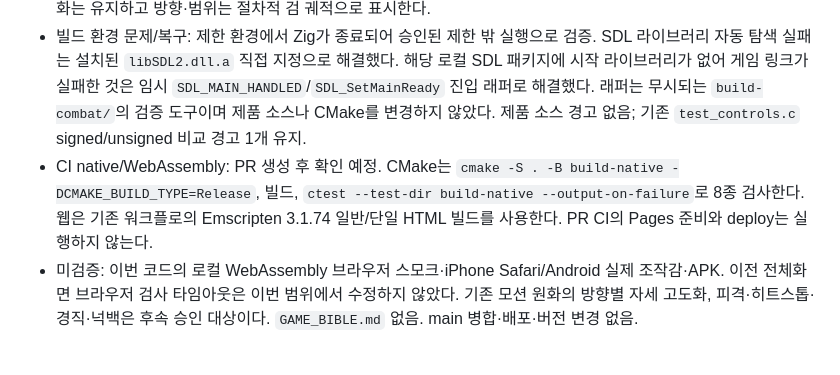
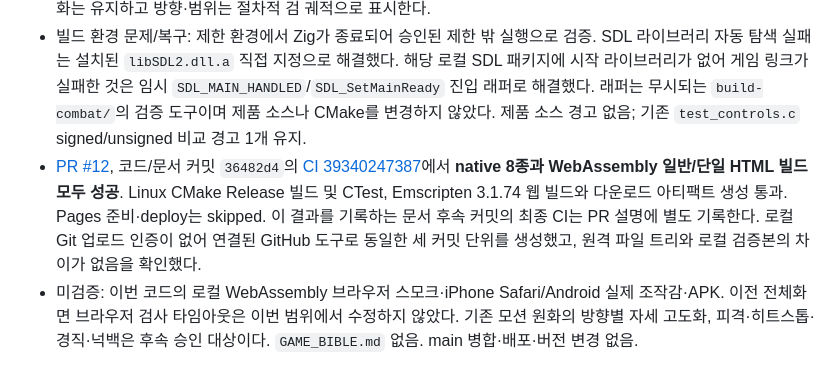
Before and after one commit to yousay0526-sudo/Paldoyadam, a Markdown page: docs/VALIDATION.md, the part around the change. Rendered like a GitHub page.

Commit message:
docs: record successful native and WebAssembly CI

```diff
--- a/docs/VALIDATION.md
+++ b/docs/VALIDATION.md
@@ -8,7 +8,7 @@
 - 수련장 9개 퀘스트 단계의 전체 스냅샷 보존 검사에 입력/명중/최근 결과 상태를 추가했다. 복귀는 공격·콤보·예약·입력 진단을 비우며 원래 재화·퀘스트·월드·장비·배치·남은 쿨타임을 보존한다. 무보상·무피해·출혈/아이템·퀘스트 차단 검사 유지.
 - 실제 SDL 게임의 훈련 432×270/844×390/1100×650, 4무공·기본 공격·상점 844×390 렌더링 성공. 432×270 수련장과 무공 이미지를 직접 확인했다. UI 문구 폭과 5종 해상도 버튼 겹침 검사 통과. 5공격×8방향의 실제 검 궤적 픽셀을 검사해 판정 각도·사거리 밖으로 향하지 않음과 물러베기의 후퇴 전 위치 고정을 확인했다. 기존 좌우 캐릭터 원화는 유지하고 방향·범위는 절차적 검 궤적으로 표시한다.
 - 빌드 환경 문제/복구: 제한 환경에서 Zig가 종료되어 승인된 제한 밖 실행으로 검증. SDL 라이브러리 자동 탐색 실패는 설치된 `libSDL2.dll.a` 직접 지정으로 해결했다. 해당 로컬 SDL 패키지에 시작 라이브러리가 없어 게임 링크가 실패한 것은 임시 `SDL_MAIN_HANDLED`/`SDL_SetMainReady` 진입 래퍼로 해결했다. 래퍼는 무시되는 `build-combat/`의 검증 도구이며 제품 소스나 CMake를 변경하지 않았다. 제품 소스 경고 없음; 기존 `test_controls.c` signed/unsigned 비교 경고 1개 유지.
-- CI native/WebAssembly: PR 생성 후 확인 예정. CMake는 `cmake -S . -B build-native -DCMAKE_BUILD_TYPE=Release`, 빌드, `ctest --test-dir build-native --output-on-failure`로 8종 검사한다. 웹은 기존 워크플로의 Emscripten 3.1.74 일반/단일 HTML 빌드를 사용한다. PR CI의 Pages 준비와 deploy는 실행하지 않는다.
+- [PR #12](https://github.com/yousay0526-sudo/Paldoyadam/pull/12), 코드/문서 커밋 `36482d4`의 [CI 39340247387](https://github.com/yousay0526-sudo/Paldoyadam/actions/runs/39340247387)에서 **native 8종과 WebAssembly 일반/단일 HTML 빌드 모두 성공**. Linux CMake Release 빌드 및 CTest, Emscripten 3.1.74 웹 빌드와 다운로드 아티팩트 생성 통과. Pages 준비·deploy는 skipped. 이 결과를 기록하는 문서 후속 커밋의 최종 CI는 PR 설명에 별도 기록한다. 로컬 Git 업로드 인증이 없어 연결된 GitHub 도구로 동일한 세 커밋 단위를 생성했고, 원격 파일 트리와 로컬 검증본의 차이가 없음을 확인했다.
 - 미검증: 이번 코드의 로컬 WebAssembly 브라우저 스모크·iPhone Safari/Android 실제 조작감·APK. 이전 전체화면 브라우저 검사 타임아웃은 이번 범위에서 수정하지 않았다. 기존 모션 원화의 방향별 자세 고도화, 피격·히트스톱·경직·넉백은 후속 승인 대상이다. `GAME_BIBLE.md` 없음. main 병합·배포·버전 변경 없음.
 
 ## 2026-10-19 · 숨겨진 허수아비 콤보 수련장
```
Also changed, not shown: CURRENT_STATE.md (+1 -1 lines).
